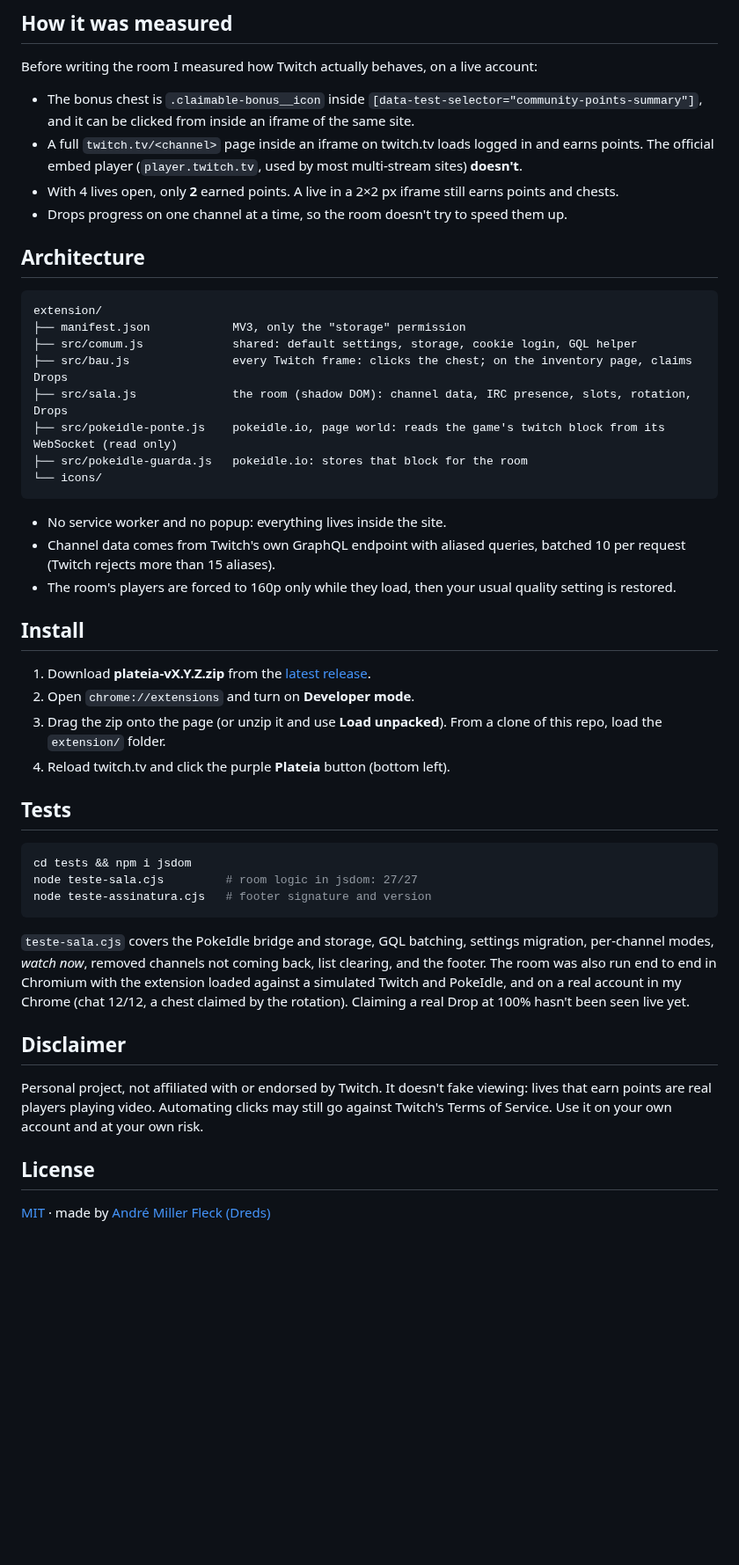
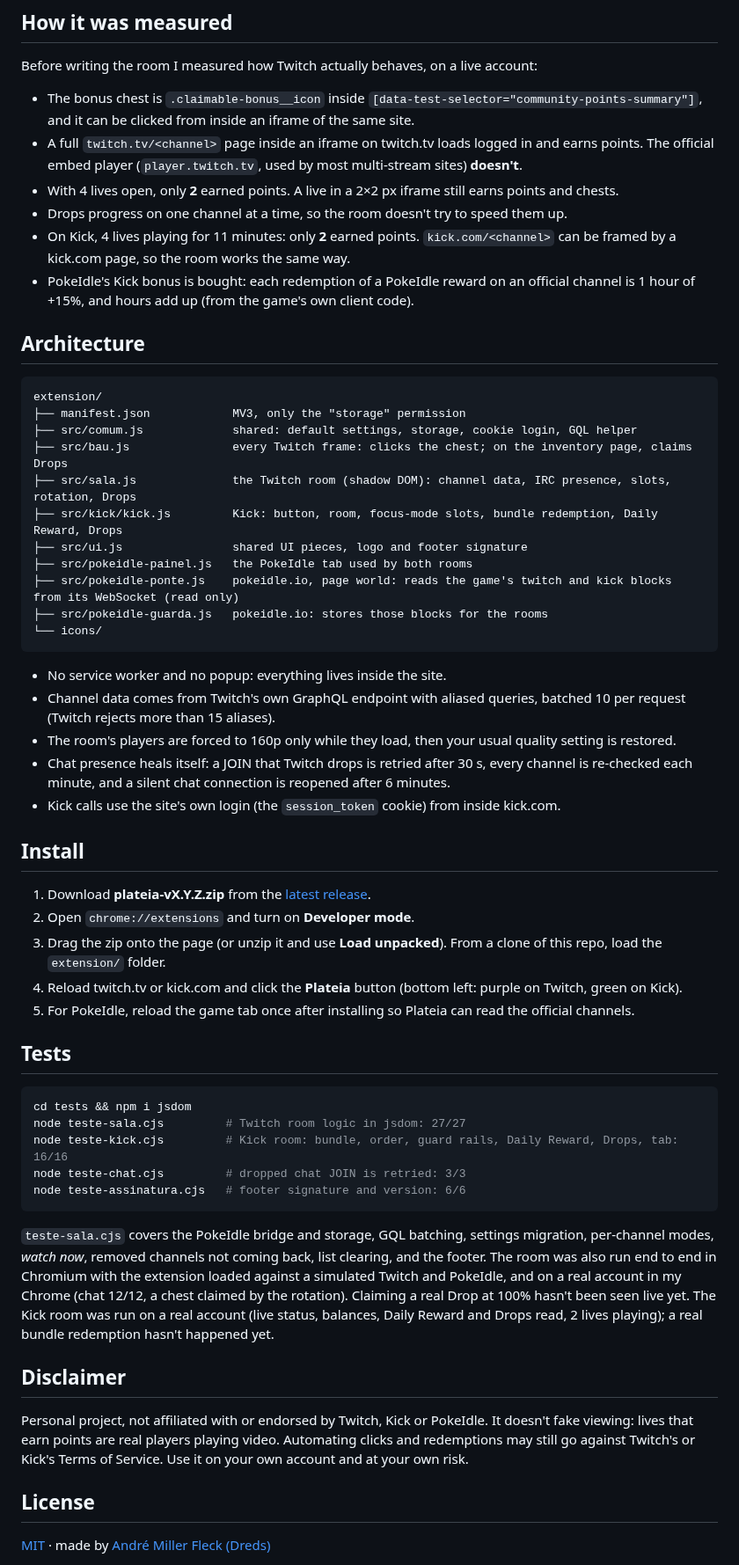
Before and after one commit to DredsGG/plateia, a Markdown page: README.md, the part around one of its changes. Shown at 88% size. GitHub-like rendering; blank space fills up the shorter version.

````diff
--- a/README.md
+++ b/README.md
@@ -43,6 +67,8 @@ Before writing the room I measured how Twitch actually behaves, on a live accoun
 - A full `twitch.tv/<channel>` page inside an iframe on twitch.tv loads logged in and earns points. The official embed player (`player.twitch.tv`, used by most multi-stream sites) **doesn't**.
 - With 4 lives open, only **2** earned points. A live in a 2×2 px iframe still earns points and chests.
 - Drops progress on one channel at a time, so the room doesn't try to speed them up.
+- On Kick, 4 lives playing for 11 minutes: only **2** earned points. `kick.com/<channel>` can be framed by a kick.com page, so the room works the same way.
+- PokeIdle's Kick bonus is bought: each redemption of a PokeIdle reward on an official channel is 1 hour of +15%, and hours add up (from the game's own client code).
 
 ## Architecture
 
@@ -51,36 +77,44 @@ extension/
 ├── manifest.json            MV3, only the "storage" permission
 ├── src/comum.js             shared: default settings, storage, cookie login, GQL helper
 ├── src/bau.js               every Twitch frame: clicks the chest; on the inventory page, claims Drops
-├── src/sala.js              the room (shadow DOM): channel data, IRC presence, slots, rotation, Drops
-├── src/pokeidle-ponte.js    pokeidle.io, page world: reads the game's twitch block from its WebSocket (read only)
-├── src/pokeidle-guarda.js   pokeidle.io: stores that block for the room
+├── src/sala.js              the Twitch room (shadow DOM): channel data, IRC presence, slots, rotation, Drops
+├── src/kick/kick.js         Kick: button, room, focus-mode slots, bundle redemption, Daily Reward, Drops
+├── src/ui.js                shared UI pieces, logo and footer signature
+├── src/pokeidle-painel.js   the PokeIdle tab used by both rooms
+├── src/pokeidle-ponte.js    pokeidle.io, page world: reads the game's twitch and kick blocks from its WebSocket (read only)
+├── src/pokeidle-guarda.js   pokeidle.io: stores those blocks for the rooms
 └── icons/
 ```
 
 - No service worker and no popup: everything lives inside the site.
 - Channel data comes from Twitch's own GraphQL endpoint with aliased queries, batched 10 per request (Twitch rejects more than 15 aliases).
 - The room's players are forced to 160p only while they load, then your usual quality setting is restored.
+- Chat presence heals itself: a JOIN that Twitch drops is retried after 30 s, every channel is re-checked each minute, and a silent chat connection is reopened after 6 minutes.
+- Kick calls use the site's own login (the `session_token` cookie) from inside kick.com.
 
 ## Install
 
 1. Download **plateia-vX.Y.Z.zip** from the [latest release](https://github.com/DredsGG/plateia/releases/latest).
 2. Open `chrome://extensions` and turn on **Developer mode**.
 3. Drag the zip onto the page (or unzip it and use **Load unpacked**). From a clone of this repo, load the `extension/` folder.
-4. Reload twitch.tv and click the purple **Plateia** button (bottom left).
+4. Reload twitch.tv or kick.com and click the **Plateia** button (bottom left: purple on Twitch, green on Kick).
+5. For PokeIdle, reload the game tab once after installing so Plateia can read the official channels.
 
 ## Tests
 
 ```bash
 cd tests && npm i jsdom
-node teste-sala.cjs         # room logic in jsdom: 27/27
-node teste-assinatura.cjs   # footer signature and version
+node teste-sala.cjs         # Twitch room logic in jsdom: 27/27
+node teste-kick.cjs         # Kick room: bundle, order, guard rails, Daily Reward, Drops, tab: 16/16
+node teste-chat.cjs         # dropped chat JOIN is retried: 3/3
+node teste-assinatura.cjs   # footer signature and version: 6/6
 ```
 
-`teste-sala.cjs` covers the PokeIdle bridge and storage, GQL batching, settings migration, per-channel modes, *watch now*, removed channels not coming back, list clearing, and the footer. The room was also run end to end in Chromium with the extension loaded against a simulated Twitch and PokeIdle, and on a real account in my Chrome (chat 12/12, a chest claimed by the rotation). Claiming a real Drop at 100% hasn't been seen live yet.
+`teste-sala.cjs` covers the PokeIdle bridge and storage, GQL batching, settings migration, per-channel modes, *watch now*, removed channels not coming back, list clearing, and the footer. The room was also run end to end in Chromium with the extension loaded against a simulated Twitch and PokeIdle, and on a real account in my Chrome (chat 12/12, a chest claimed by the rotation). Claiming a real Drop at 100% hasn't been seen live yet. The Kick room was run on a real account (live status, balances, Daily Reward and Drops read, 2 lives playing); a real bundle redemption hasn't happened yet.
 
 ## Disclaimer
 
-Personal project, not affiliated with or endorsed by Twitch. It doesn't fake viewing: lives that earn points are real players playing video. Automating clicks may still go against Twitch's Terms of Service. Use it on your own account and at your own risk.
+Personal project, not affiliated with or endorsed by Twitch, Kick or PokeIdle. It doesn't fake viewing: lives that earn points are real players playing video. Automating clicks and redemptions may still go against Twitch's or Kick's Terms of Service. Use it on your own account and at your own risk.
 
 ## License
 
````
Also changed, not shown: other parts of README.md (+28 -4 lines), docs/plateia-kick.png (added), docs/plateia-pokeidle.png (added), 13 other files.
